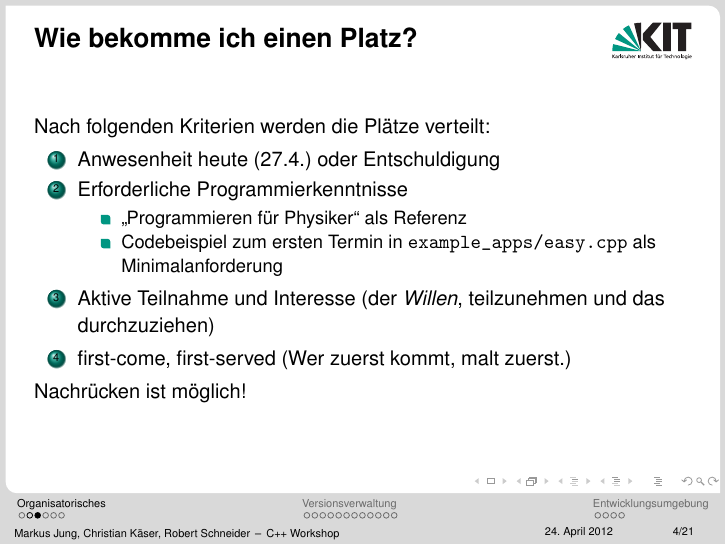
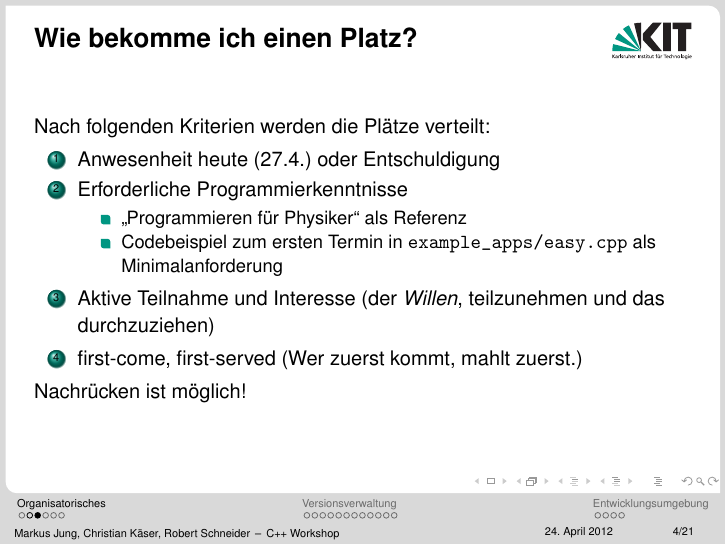
Before and after one commit to kit-cpp-workshop/workshop-ss12-01, LaTeX slides (slides/slides.tex, which reads slides/orga.tex): page 6 of 30. Compiled offline with pdfLaTeX.

Commit message:
Fixes typo "malt" -> "mahlt"

```diff
--- a/slides/orga.tex
+++ b/slides/orga.tex
@@ -37,7 +37,7 @@
 			\item Codebeispiel zum ersten Termin in \verb|example_apps/easy.cpp| als Minimalanforderung
 		\end{itemize}
 		\item Aktive Teilnahme und Interesse (der \emph{Willen}, teilzunehmen und das durchzuziehen)
-		\item first-come, first-served (Wer zuerst kommt, malt zuerst.)
+		\item first-come, first-served (Wer zuerst kommt, mahlt zuerst.)
 	\end{enumerate}
 
 	Nachrücken ist möglich!
```
